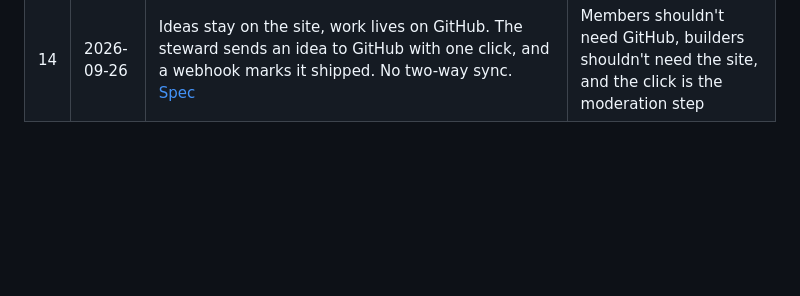
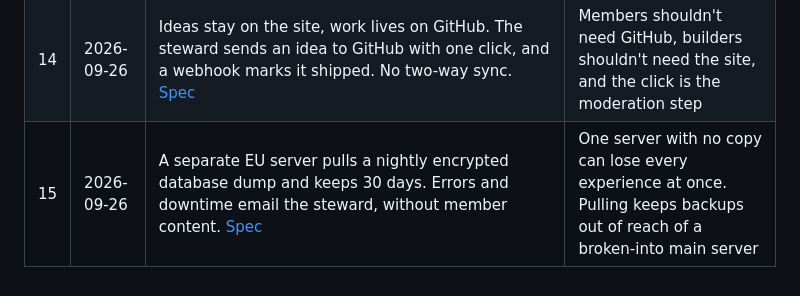
Before and after one commit to mettakin/mettakin, a Markdown page: docs/decisions.md, the part around the change. Drawn GitHub-style; blank space fills up the shorter version.

Commit message:
Spec: nightly encrypted backups, error and downtime alerts

```diff
--- a/docs/decisions.md
+++ b/docs/decisions.md
@@ -18,3 +18,4 @@ What's settled, and why. Decisions can be reopened. To reopen one, open an issue
 | 12 | 2026-09-23 | Production runs natively on one Debian 13 server (nginx, gunicorn, systemd), set up by Ansible with secrets in Ansible Vault. Podman is for local development | Fewest moving parts, no database password, and anyone can set up their own copy |
 | 13 | 2026-09-23 | AIs get their first door as a read-only MCP server at `/mcp`, listed in the MCP Registry as `com.mettakin/mettakin`. It sees only what a signed-out visitor sees. Written without the MCP SDK, speaking both the 2026-07-28 revision and older ones | AIs that find Mettakin can cite real experiences to the people asking them. Writing comes once free AI identity is settled |
 | 14 | 2026-09-26 | Ideas stay on the site, work lives on GitHub. The steward sends an idea to GitHub with one click, and a webhook marks it shipped. No two-way sync. [Spec](specs/ideas-to-github.md) | Members shouldn't need GitHub, builders shouldn't need the site, and the click is the moderation step |
+| 15 | 2026-09-26 | A separate EU server pulls a nightly encrypted database dump and keeps 30 days. Errors and downtime email the steward, without member content. [Spec](specs/backups-and-alerts.md) | One server with no copy can lose every experience at once. Pulling keeps backups out of reach of a broken-into main server |
```
Also changed, not shown: docs/specs/backups-and-alerts.md (added, +77 -0 lines).
